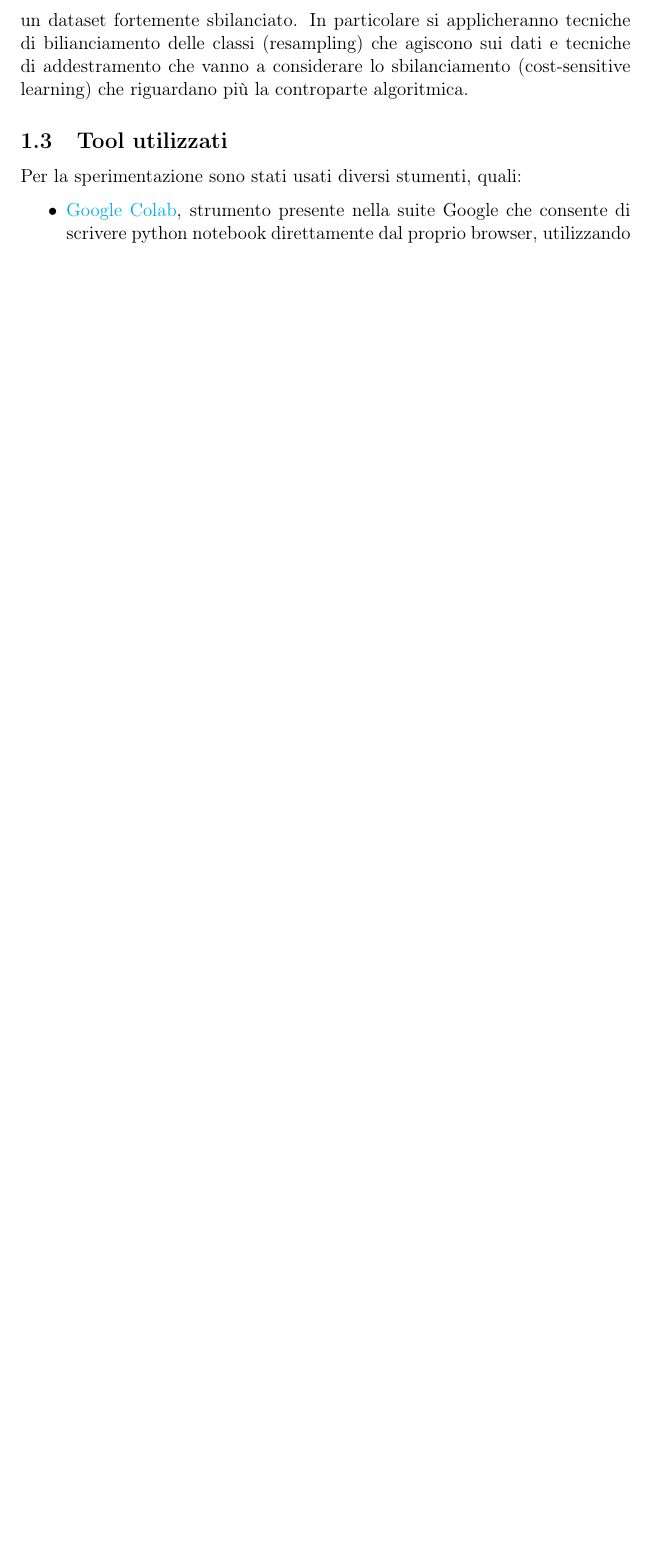
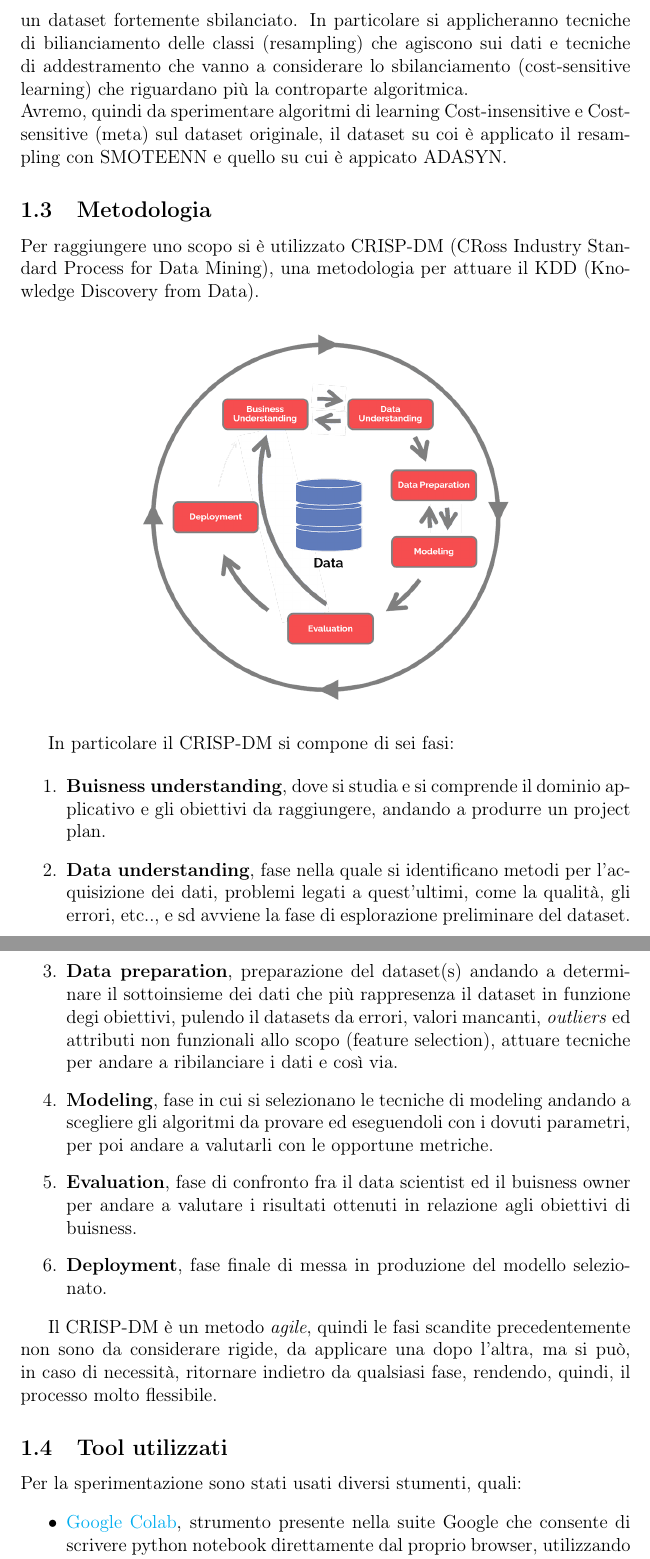
Before and after one commit to Giut0/NASA-NEO-Project, a LaTeX document (docs/Report.tex): part of page 4 of 12 before the commit and two parts of pages 4 and 5 of 14 after it, the two joined at a grey line, cut so that both start at the same text, the shorter picture padded with empty space. Compiled offline with pdfLaTeX.

Commit message:
Metodology section added

```diff
--- a/docs/Report.tex
+++ b/docs/Report.tex
@@ -91,16 +91,37 @@
 		\item \textbf{False}: oggetto non pericoloso
 	\end{itemize}
 	Inoltre si vogliono comparare le prestazioni di vari modelli addestrati con tecniche diverse per evidenziare la differenza nell'addrestamento utilizzando un dataset fortemente sbilanciato.
-	In particolare si applicheranno tecniche di bilianciamento delle classi (resampling) che agiscono sui dati e tecniche di addestramento che vanno a considerare lo sbilanciamento (cost-sensitive learning) che riguardano più la controparte algoritmica.
+	In particolare si applicheranno tecniche di bilianciamento delle classi (resampling) che agiscono sui dati e tecniche di addestramento che vanno a considerare lo sbilanciamento (cost-sensitive learning) che riguardano più la controparte algoritmica. \\
+	Avremo, quindi da sperimentare algoritmi di learning Cost-insensitive e Cost-sensitive (meta) sul dataset originale, il dataset su coi è applicato il resampling con SMOTEENN e quello su cui è appicato ADASYN.
 
+	\subsection{Metodologia}
+
+	Per raggiungere uno scopo si è utilizzato CRISP-DM (CRoss Industry Standard Process for Data Mining), una metodologia per attuare il KDD (Knowledge Discovery from Data).
+
+	\begin{figure}[h]
+		\centering
+		\includegraphics[scale=0.3]{CRISP-DM}
+	\end{figure}
+
+	In particolare il CRISP-DM si compone di sei fasi:
+
+	\begin{enumerate}
+		\item \textbf{Buisness understanding}, dove si studia e si comprende il dominio applicativo e gli obiettivi da raggiungere, andando a produrre un project plan.
+		\item \textbf{Data understanding}, fase nella quale si identificano metodi per l'acquisizione dei dati, problemi legati a quest'ultimi, come la qualità, gli errori, etc.., e sd avviene la fase di esplorazione preliminare del dataset.
+		\item \textbf{Data preparation}, preparazione del dataset(s) andando a determinare il sottoinsieme dei dati che più rappresenza il dataset in funzione degi obiettivi, pulendo il datasets da errori, valori mancanti, \textit{outliers} ed attributi non funzionali allo scopo (feature selection), attuare tecniche per andare a ribilanciare i dati e così via.
+		\item \textbf{Modeling}, fase in cui si selezionano le tecniche di modeling andando a scegliere gli algoritmi da provare ed eseguendoli con i dovuti parametri, per poi andare a valutarli con le opportune metriche.
+		\item \textbf{Evaluation}, fase di confronto fra il data scientist ed il buisness owner per andare a valutare i risultati ottenuti in relazione agli obiettivi di buisness.
+		\item \textbf{Deployment}, fase finale di messa in produzione del modello selezionato.
+	\end{enumerate}
+
+	Il CRISP-DM è un metodo \textit{agile}, quindi le fasi scandite precedentemente non sono da considerare rigide, da applicare una dopo l'altra, ma si può, in caso di necessità, ritornare indietro da qualsiasi fase, rendendo, quindi, il processo molto flessibile.
 
 	\subsection{Tool utilizzati}
 	Per la sperimentazione sono stati usati diversi stumenti, quali:
 
 		\begin{itemize}
 			\item \href{https://colab.research.google.com/}{Google Colab}, strumento  presente nella suite Google che consente di scrivere python notebook direttamente dal proprio browser, utilizzando risorse messe a disposizione da remoto.
-			\item \href{https://www.cs.waikato.ac.nz/~ml/weka/}{Weka}, software contenente una collezione di algoritmi per data Mining e apprendimento Automatico, scritto in Java e sviluppato presso University of Waikato New Zealand
-
+			\item \href{https://www.cs.waikato.ac.nz/~ml/weka/}{Weka}, software contenente una collezione di algoritmi per data Mining e apprendimento Automatico, scritto in Java e sviluppato presso University of Waikato New Zealand.
 		\end{itemize}
 
 
```
Also changed, not shown: docs/Report.pdf, docs/images/CRISP-DM.png (added), docs/images/output.png (added), docs/Report.tex (18 more changed lines), 6 other files.
